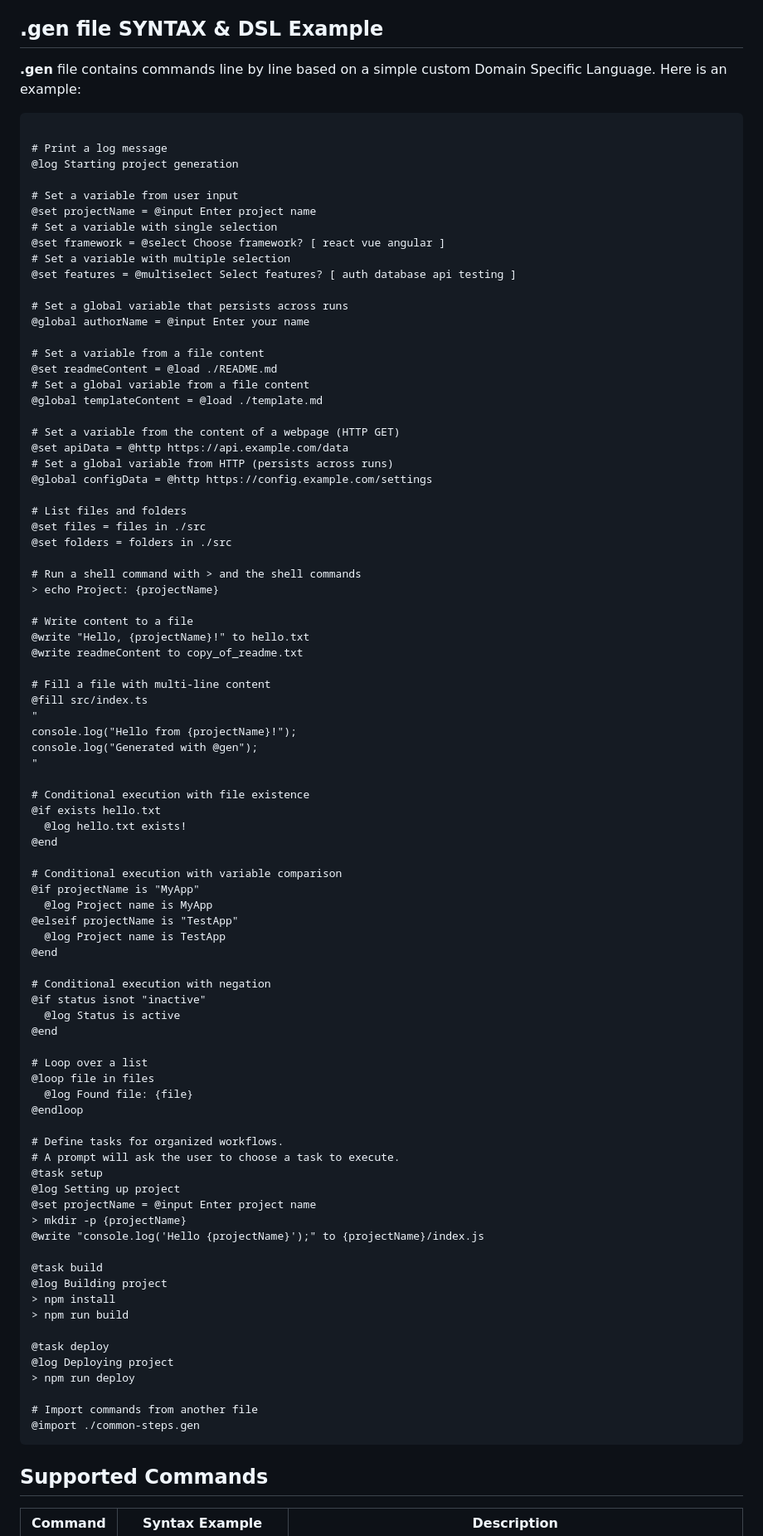
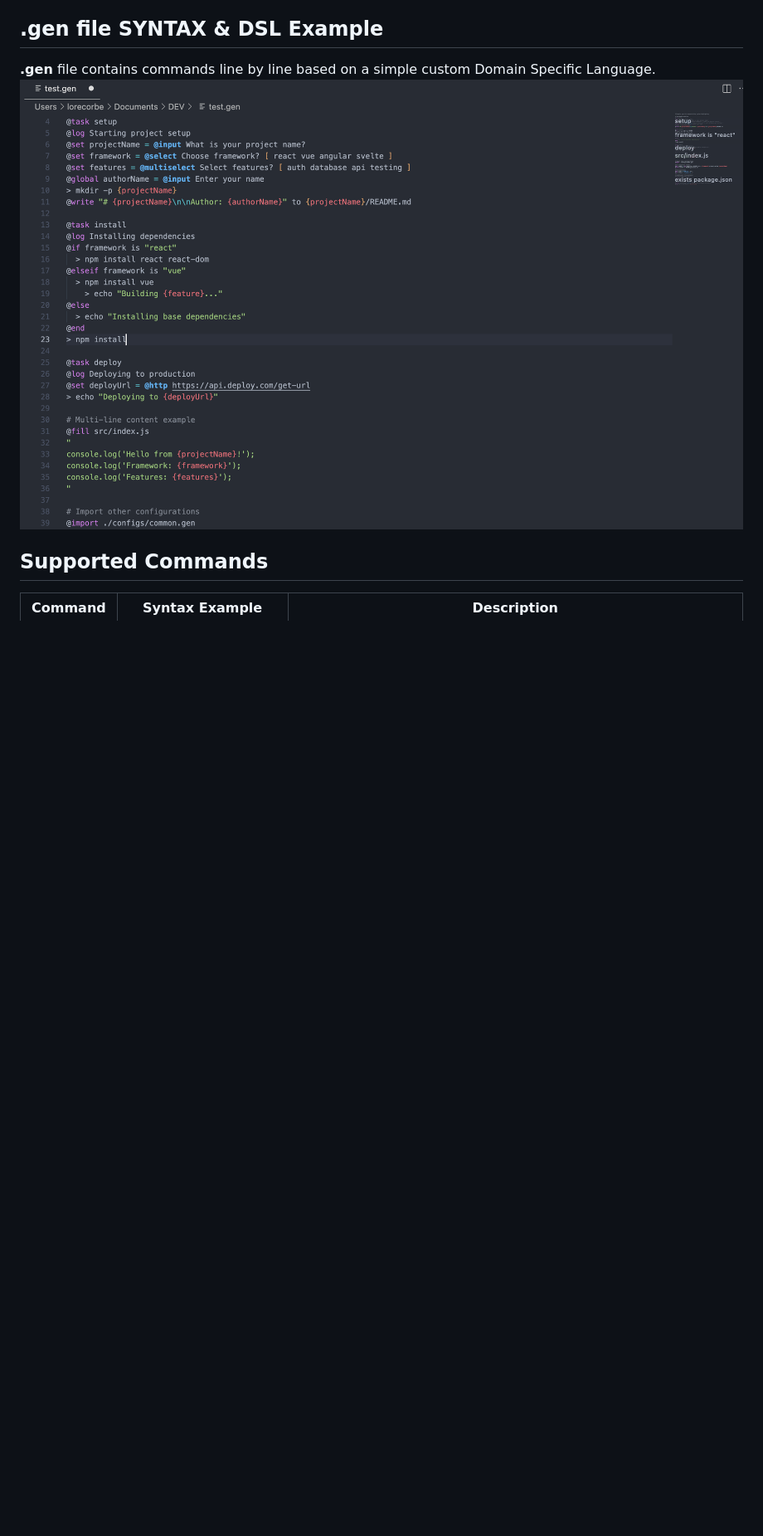
Before and after one commit to LorenzoCorbella74/my-gen, a Markdown page: README.md, the part around the change printed below. Shown: that part at 83% size. Drawn GitHub-style; pictures changed too: doc/gen.png (added); blank space fills up the shorter version.

Commit message:
vsix + 0.2.0

````diff
--- a/README.md
+++ b/README.md
@@ -27,92 +27,8 @@ gen --file <path/to/your.gen> --output <path/to/output/dir>
 - `--verbose`: Optional path to enable verbose logging.
 
 ## .gen file SYNTAX & DSL Example
-**.gen** file contains commands line by line based on a simple custom Domain Specific Language. Here is an example:
-```plaintext
-
-# Print a log message
-@log Starting project generation
-
-# Set a variable from user input
-@set projectName = @input Enter project name
-# Set a variable with single selection
-@set framework = @select Choose framework? [ react vue angular ]
-# Set a variable with multiple selection
-@set features = @multiselect Select features? [ auth database api testing ]
-
-# Set a global variable that persists across runs
-@global authorName = @input Enter your name
-
-# Set a variable from a file content
-@set readmeContent = @load ./README.md
-# Set a global variable from a file content
-@global templateContent = @load ./template.md
-
-# Set a variable from the content of a webpage (HTTP GET)
-@set apiData = @http https://api.example.com/data
-# Set a global variable from HTTP (persists across runs)
-@global configData = @http https://config.example.com/settings
-
-# List files and folders
-@set files = files in ./src
-@set folders = folders in ./src
-
-# Run a shell command with > and the shell commands
-> echo Project: {projectName}
-
-# Write content to a file
-@write "Hello, {projectName}!" to hello.txt
-@write readmeContent to copy_of_readme.txt
-
-# Fill a file with multi-line content
-@fill src/index.ts
-"
-console.log("Hello from {projectName}!");
-console.log("Generated with @gen");
-"
-
-# Conditional execution with file existence
-@if exists hello.txt
-  @log hello.txt exists!
-@end
-
-# Conditional execution with variable comparison
-@if projectName is "MyApp"
-  @log Project name is MyApp
-@elseif projectName is "TestApp"
-  @log Project name is TestApp
-@end
-
-# Conditional execution with negation
-@if status isnot "inactive"
-  @log Status is active
-@end
-
-# Loop over a list
-@loop file in files
-  @log Found file: {file}
-@endloop
-
-# Define tasks for organized workflows.
-# A prompt will ask the user to choose a task to execute.
-@task setup
-@log Setting up project
-@set projectName = @input Enter project name
-> mkdir -p {projectName}
-@write "console.log('Hello {projectName}');" to {projectName}/index.js
-
-@task build
-@log Building project
-> npm install
-> npm run build
-
-@task deploy
-@log Deploying project
-> npm run deploy
-
-# Import commands from another file
-@import ./common-steps.gen
-```
+**.gen** file contains commands line by line based on a simple custom Domain Specific Language.
+![gen-syntax](./doc/gen.png)
 
 ## Supported Commands
 
````
Also changed, not shown: other parts of README.md (+2 -5 lines), 5 other files.
